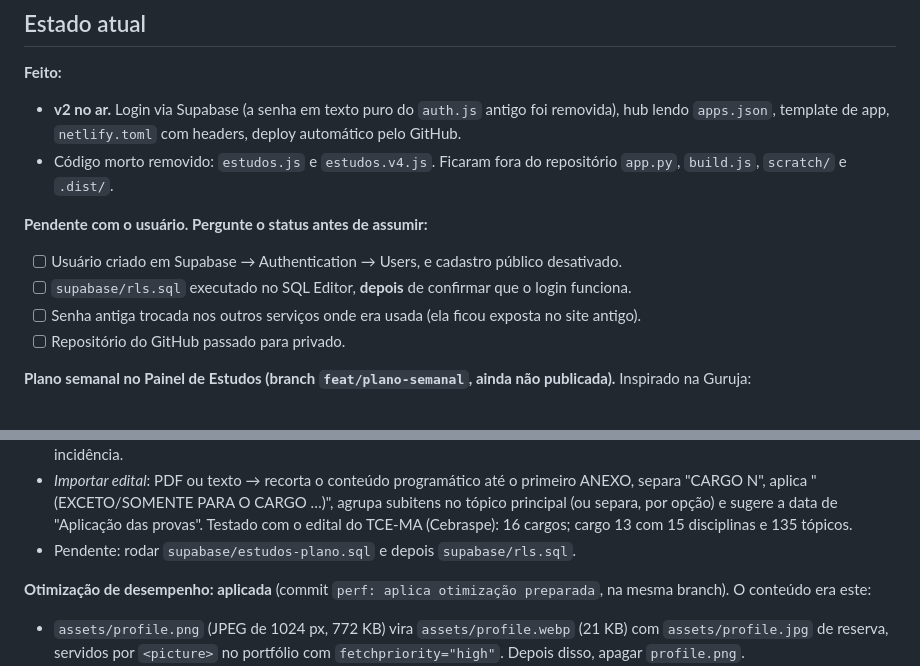
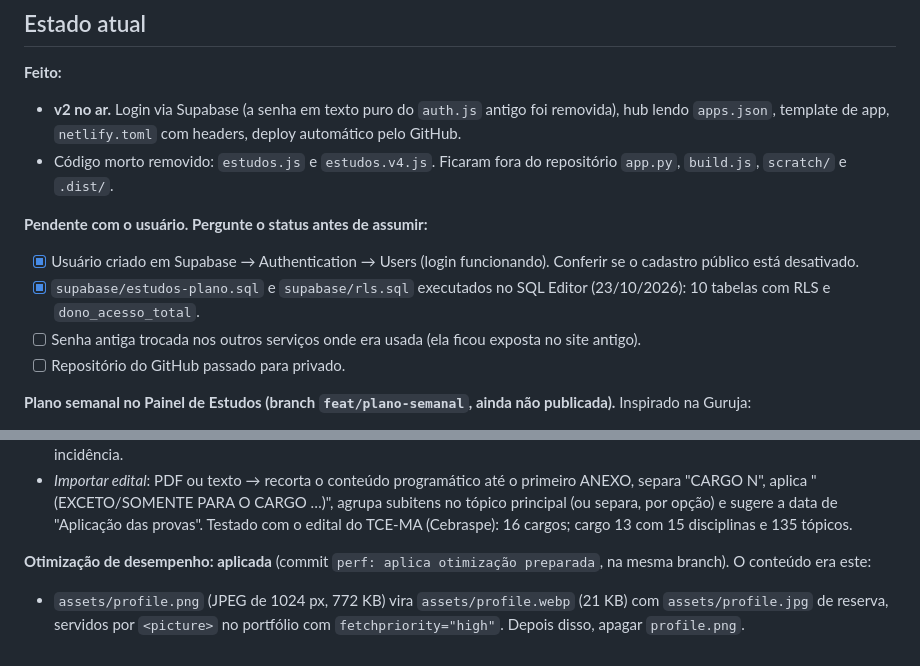
Before and after one commit to matheusdmsantos/sitepessoal, a Markdown page: CLAUDE.md, 2 parts joined by grey strips. Rendered like a GitHub page.

Commit message:
docs: registra SQL do plano e RLS aplicados no Supabase
Co-Authored-By: Claude Opus 5.5 <noreply@anthropic.com>

```diff
--- a/CLAUDE.md
+++ b/CLAUDE.md
@@ -135,8 +135,8 @@ A página usa `<body class="auth-pending">` (com `visibility: hidden`) e remove
 - Código morto removido: `estudos.js` e `estudos.v4.js`. Ficaram fora do repositório `app.py`, `build.js`, `scratch/` e `.dist/`.
 
 **Pendente com o usuário. Pergunte o status antes de assumir:**
-- [ ] Usuário criado em Supabase → Authentication → Users, e cadastro público desativado.
-- [ ] `supabase/rls.sql` executado no SQL Editor, **depois** de confirmar que o login funciona.
+- [x] Usuário criado em Supabase → Authentication → Users (login funcionando). Conferir se o cadastro público está desativado.
+- [x] `supabase/estudos-plano.sql` e `supabase/rls.sql` executados no SQL Editor (23/10/2026): 10 tabelas com RLS e `dono_acesso_total`.
 - [ ] Senha antiga trocada nos outros serviços onde era usada (ela ficou exposta no site antigo).
 - [ ] Repositório do GitHub passado para privado.
 
@@ -149,7 +149,6 @@ A página usa `<body class="auth-pending">` (com `visibility: hidden`) e remove
 - *Incidência do TEC*: na configuração do plano, cada disciplina tem "📊 Importar". A planilha "Índice do Caderno" do TEC tem as colunas Hierarquia (vazia), Índice, Quantidade e Porcentagem, e declara a dimensão errada (`A1:D1`), por isso o intervalo é recalculado. Cada assunto é ligado a um tópico por semelhança (radicais, peso pela raridade, números de lei valem 2×); as correções do usuário ficam lembradas em `localStorage` (`est_inc_mapa_<disciplina>`). No plano: tópicos ordenados por incidência e tempo de 0,5× a 1,5× do bloco do nível (`blocoDoTopico`). Testado com Direito Administrativo (Cebraspe): 104 de 110 assuntos ligados sozinhos.
 - *Material em PDF*: na configuração do plano, "📚 PDFs" por disciplina (`js/estudos.materiais.js`). Vários PDFs de uma vez; o pdf.js conta as páginas e o nome do arquivo (ou o texto das 2 primeiras páginas) sugere o tópico. Um PDF pode ir para vários tópicos, com faixa de páginas opcional; sem faixa, as páginas que sobram são divididas igualmente (`contarPaginas`). O arquivo não é enviado: a tabela `materiais` guarda só nome, páginas e `topicos` (jsonb `[{topico_id, de, ate}]`). Com incidência, a ordem dos tópicos é por questões por página (`prioridadeDosTopicos`; tópico sem PDF usa a mediana de páginas da disciplina). Tópico com PDF leva o tempo de leitura (`PAGINAS_POR_HORA` = 20) e, se passar de 2h (`PARTE_MAX`), vira várias metas com `parte`/`partes` (colunas em `metas`), divididas por igual e em dias seguidos. Ao concluir uma meta de tópico com PDF, o usuário informa as páginas lidas (`metas.paginas_lidas`); o que falta é recalculado pelas páginas (`paginasLidas`/`faltaDoTopico`). Só **"✓ Terminei este PDF"** marca o tópico como estudado e agenda a primeira revisão; as partes que sobraram saem do plano, e sem essa marcação entra mais uma parte. Tópico sem PDF mantém o bloco do nível e da incidência.
 - *Importar edital*: PDF ou texto → recorta o conteúdo programático até o primeiro ANEXO, separa "CARGO N", aplica "(EXCETO/SOMENTE PARA O CARGO …)", agrupa subitens no tópico principal (ou separa, por opção) e sugere a data de "Aplicação das provas". Testado com o edital do TCE-MA (Cebraspe): 16 cargos; cargo 13 com 15 disciplinas e 135 tópicos.
-- Pendente: rodar `supabase/estudos-plano.sql` e depois `supabase/rls.sql`.
 
 **Otimização de desempenho: aplicada** (commit `perf: aplica otimização preparada`, na mesma branch). O conteúdo era este:
 - `assets/profile.png` (JPEG de 1024 px, 772 KB) vira `assets/profile.webp` (21 KB) com `assets/profile.jpg` de reserva, servidos por `<picture>` no portfólio com `fetchpriority="high"`. Depois disso, apagar `profile.png`.
```
